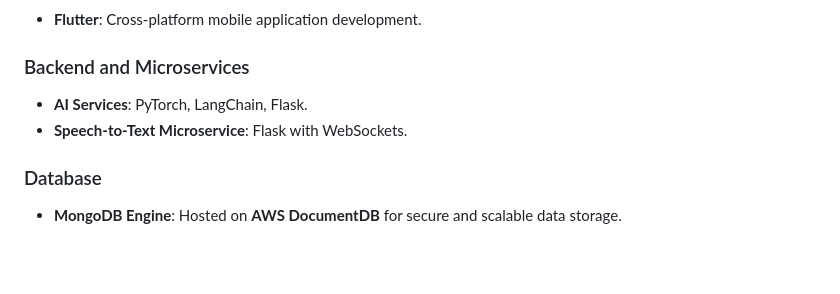
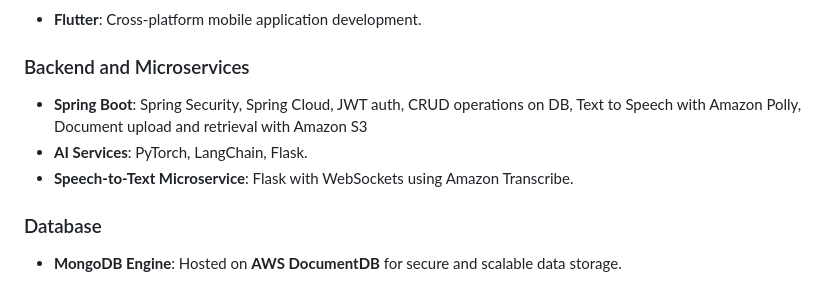
Before and after one commit to imksprateek/LexiFIR, a Markdown page: README.md, the part around the change. GitHub-like rendering; blank space fills up the shorter version.

```diff
--- a/README.md
+++ b/README.md
@@ -30,8 +30,9 @@
 - **Flutter**: Cross-platform mobile application development.
 
 ### Backend and Microservices
+- **Spring Boot**: Spring Security, Spring Cloud, JWT auth, CRUD operations on DB, Text to Speech with Amazon Polly, Document upload and retrieval with Amazon S3
 - **AI Services**: PyTorch, LangChain, Flask.
-- **Speech-to-Text Microservice**: Flask with WebSockets.
+- **Speech-to-Text Microservice**: Flask with WebSockets using Amazon Transcribe.
 
 ### Database
 - **MongoDB Engine**: Hosted on **AWS DocumentDB** for secure and scalable data storage.
```
